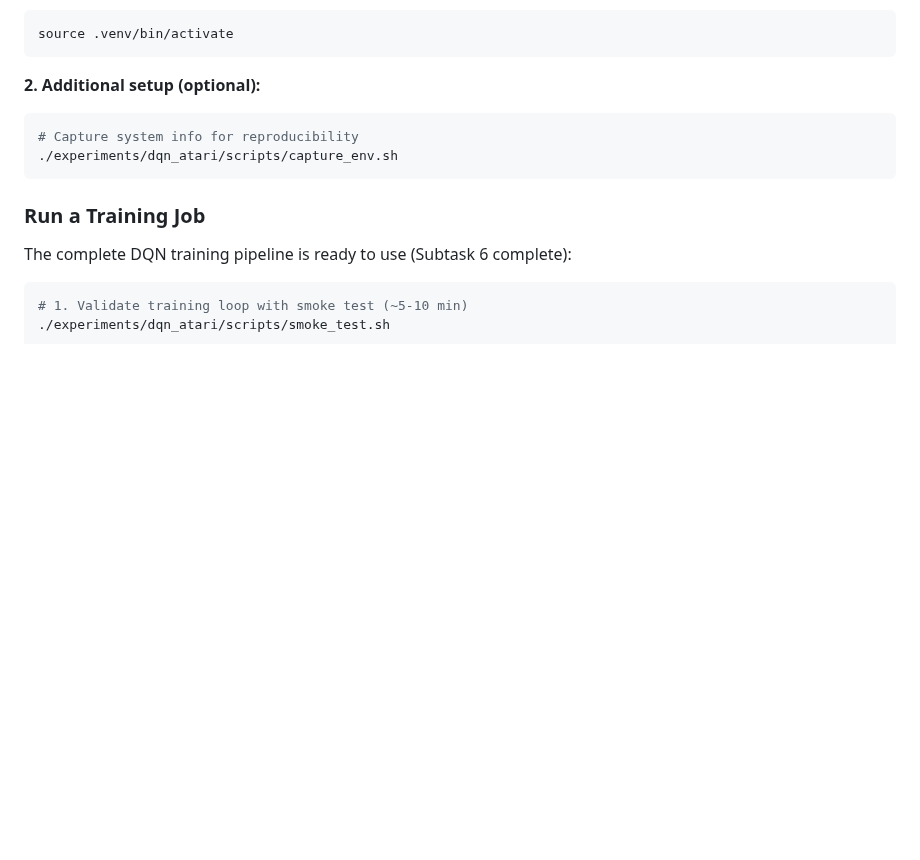
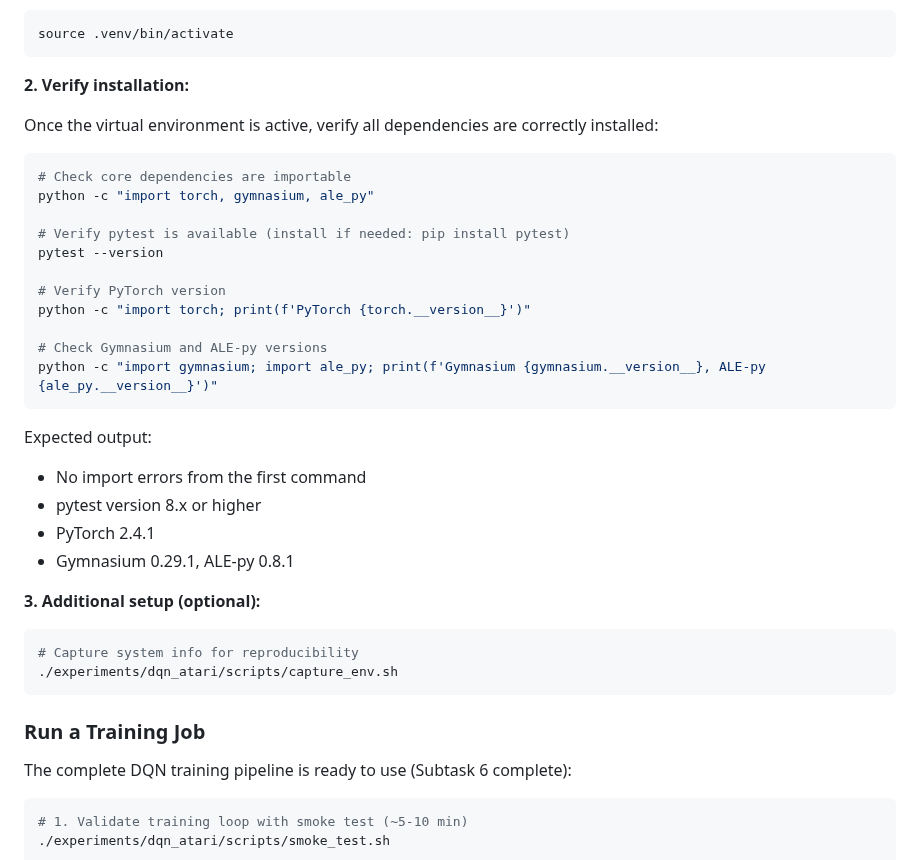
Before and after one commit to toribiodiego/thesis, a Markdown page: README.md, the part around the change. Drawn GitHub-style; blank space fills up the shorter version.

Commit message:
docs: Add installation verification commands with expected output
Show how to verify correct install before testing or training.

Changes:
- Add import check: python -c "import torch, gymnasium, ale_py"
- Add pytest --version check
- Add version verification for PyTorch, Gymnasium, ALE-py
- Document expected output (no errors, pytest 8.x+, correct versions)

````diff
--- a/README.md
+++ b/README.md
@@ -37,7 +37,31 @@ The `setup_env.sh` script:
 source .venv/bin/activate
 ```
 
-**2. Additional setup (optional):**
+**2. Verify installation:**
+
+Once the virtual environment is active, verify all dependencies are correctly installed:
+
+```bash
+# Check core dependencies are importable
+python -c "import torch, gymnasium, ale_py"
+
+# Verify pytest is available (install if needed: pip install pytest)
+pytest --version
+
+# Verify PyTorch version
+python -c "import torch; print(f'PyTorch {torch.__version__}')"
+
+# Check Gymnasium and ALE-py versions
+python -c "import gymnasium; import ale_py; print(f'Gymnasium {gymnasium.__version__}, ALE-py {ale_py.__version__}')"
+```
+
+Expected output:
+- No import errors from the first command
+- pytest version 8.x or higher
+- PyTorch 2.4.1
+- Gymnasium 0.29.1, ALE-py 0.8.1
+
+**3. Additional setup (optional):**
 
 ```bash
 # Capture system info for reproducibility
````
